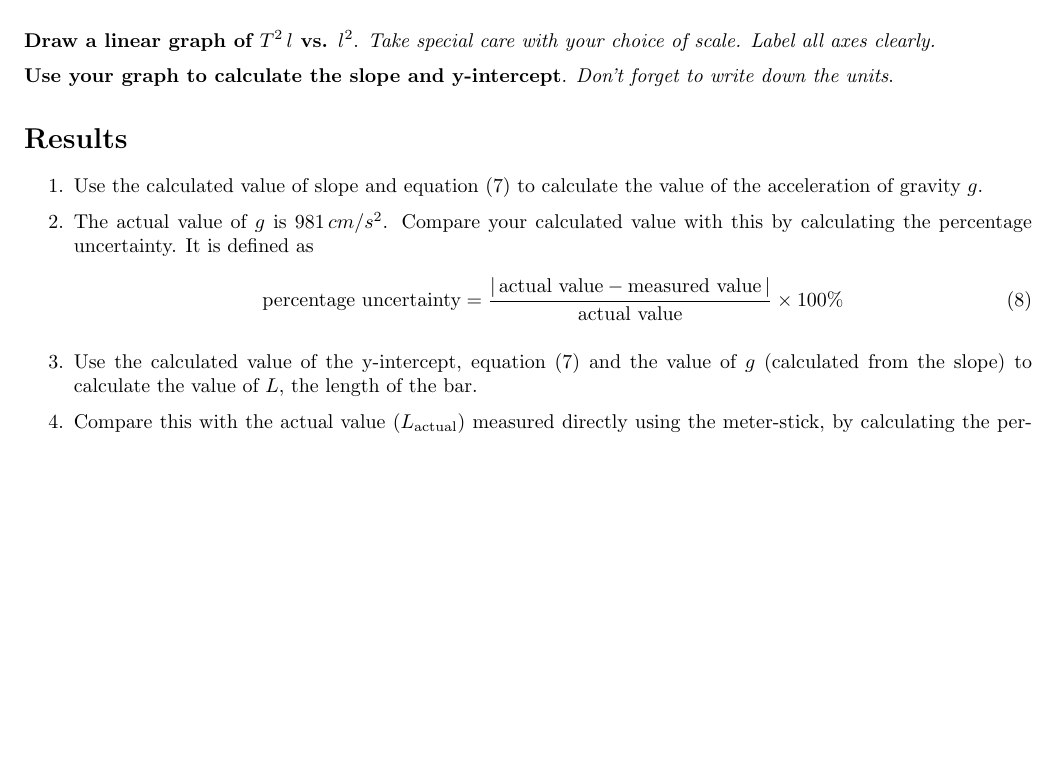
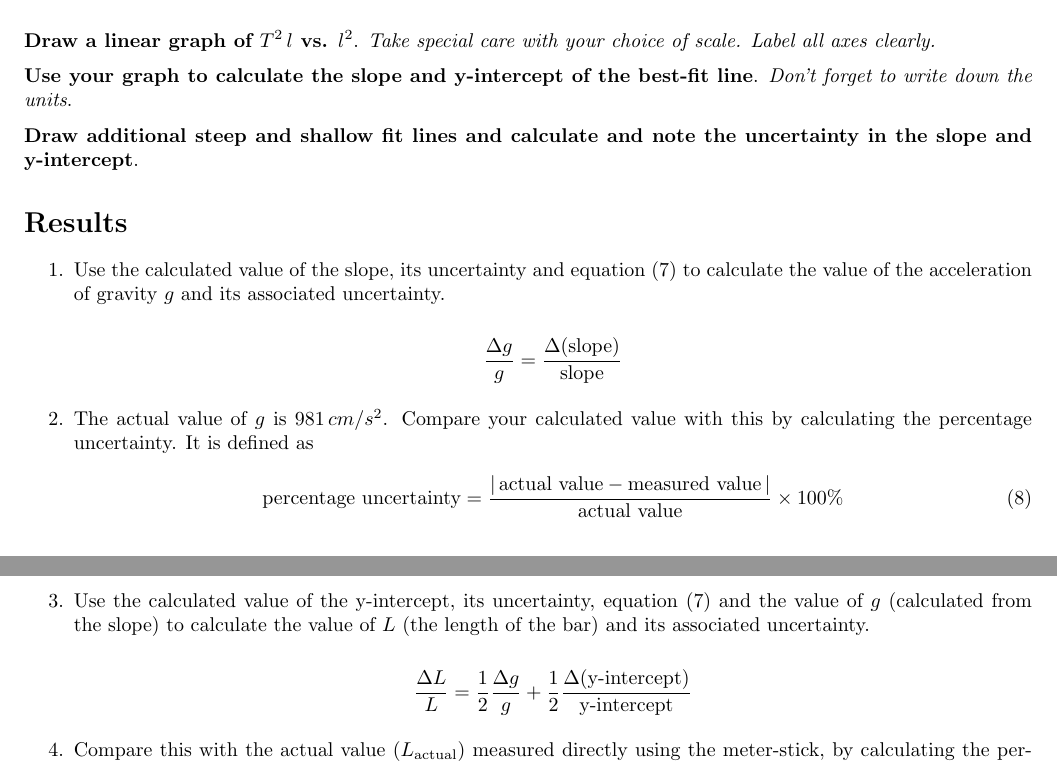
Before and after one commit to abid-mujtaba/phy-108-lab-manuals, a LaTeX document (manual.tex): part of page 3 of 3 before the commit and two parts of pages 3 and 4 of 4 after it, the two joined at a grey line, cut so that both start at the same text, the shorter picture padded with empty space. Compiled offline with pdfLaTeX.

Commit message:
Add uncertainty calculation to the results

```diff
--- a/manual.tex
+++ b/manual.tex
@@ -173,14 +173,20 @@
 
       \textbf{Draw a linear graph of $T^2 \, l$ vs. $l^2$}. \textit{Take special care with your choice of scale. Label all axes clearly.}
 
-      \textbf{Use your graph to calculate the slope and y-intercept}. \textit{Don't forget to write down the units}.
+      \textbf{Use your graph to calculate the slope and y-intercept of the best-fit line}. \textit{Don't forget to write down the units}.
+
+      \textbf{Draw additional steep and shallow fit lines and calculate and note the uncertainty in the slope and y-intercept}.
 
 
    \section*{Results}
 
       \begin{enumerate}
 
-         \item Use the calculated value of slope and equation (\ref{graph}) to calculate the value of the acceleration of gravity $g$.
+         \item Use the calculated value of the slope, its uncertainty and equation (\ref{graph}) to calculate the value of the acceleration of gravity $g$ and its associated uncertainty.
+
+            \beqn
+               \frac{\Delta g}{g} = \frac{\Delta (\text{slope})}{\text{slope}}
+            \eeqn
 
          \item The actual value of $g$ is $981 \, cm/s^2$. Compare your calculated value with this by calculating the percentage uncertainty. It is defined as
          %
@@ -188,7 +194,11 @@
          \text{percentage uncertainty} = \frac{|\, \text{actual value} - \text{measured value} \,|}{\text{actual value}} \times 100 \%
          \eeq
 
-         \item Use the calculated value of the y-intercept, equation (\ref{graph}) and the value of $g$ (calculated from the slope) to calculate the value of $L$, the length of the bar.
+      \item Use the calculated value of the y-intercept, its uncertainty, equation (\ref{graph}) and the value of $g$ (calculated from the slope) to calculate the value of $L$ (the length of the bar) and its associated uncertainty.
+
+            \beqn
+               \frac{\Delta L}{L} = \frac{1}{2} \frac{\Delta g}{g} + \frac{1}{2} \frac{\Delta (\text{y-intercept})}{\text{y-intercept}}
+            \eeqn
 
          \item Compare this with the actual value ($L_\text{actual}$) measured directly using the meter-stick, by calculating the percentage uncertainty.
 
```
